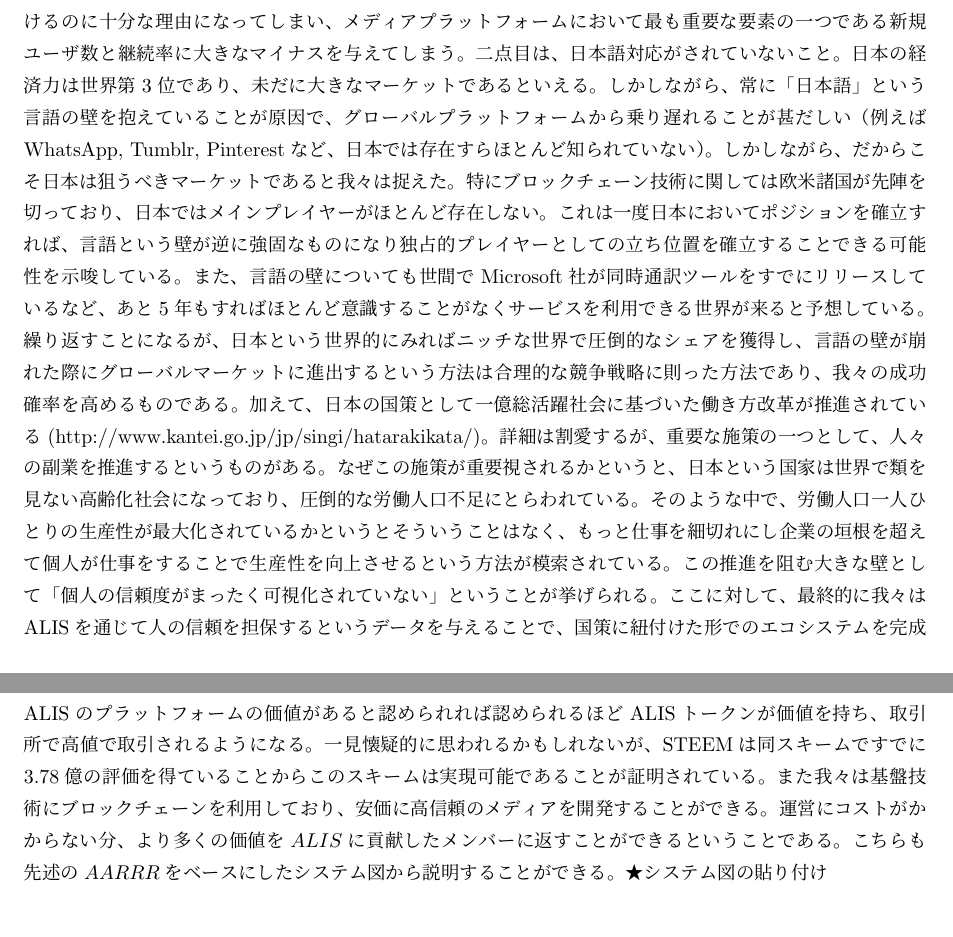
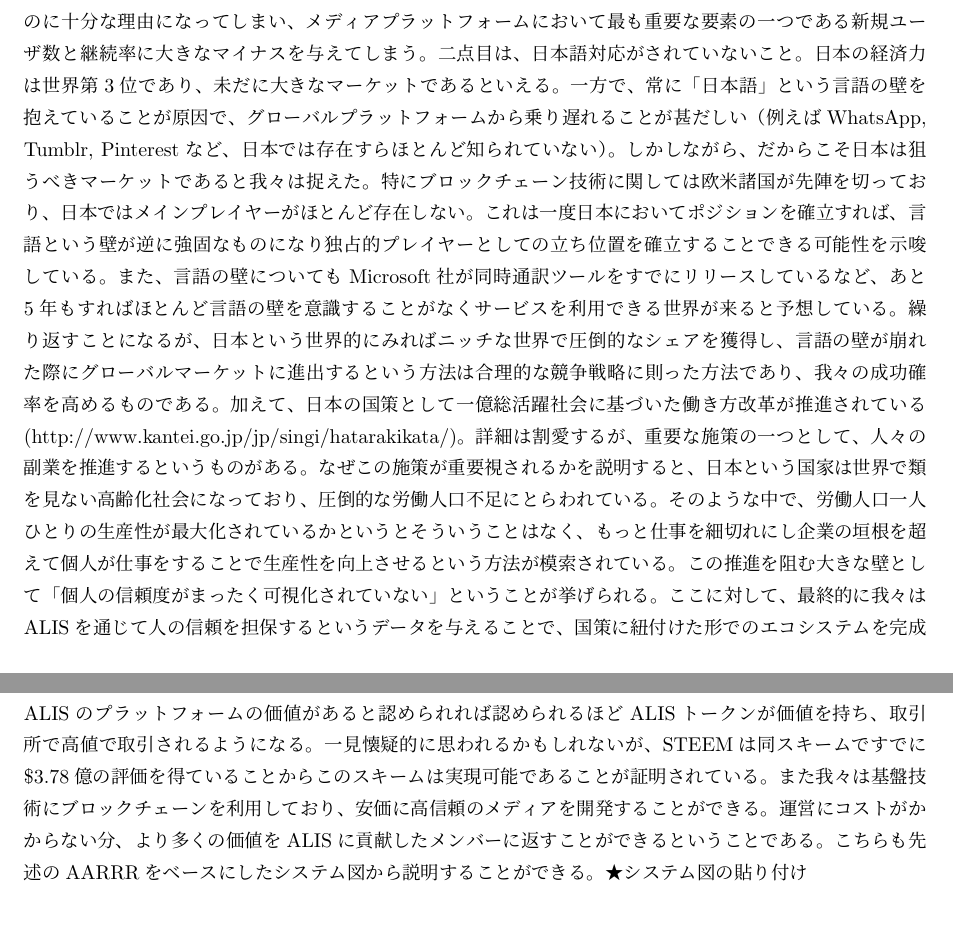
Before and after one commit to AlisProject/whitepaper, a LaTeX document (whitepaper_ja.tex): two parts of pages 2 and 3 of 9, joined at a grey line, cut so that both start at the same text. Compiled offline with pLaTeX and dvipdfmx.

Commit message:
modifyed some text

```diff
--- a/whitepaper_ja.tex
+++ b/whitepaper_ja.tex
@@ -27,7 +27,7 @@
 	\item 結論
 \end{itemize}
 \section{ALISとは}
-ALISとは、日本初の分散型ソーシャルメディアプラットフォームである。従来のメディアと異なり、人々が認めるコンテンツを多くの個人が生み出す・発掘することを可能にする全く新しいソーシャルメディアである。正直に言うと、我々はSTEEM(https://steem.io)に大きな感銘を受けたところからこのプラットフォームの構想をスタートした。STEEMに関する情報に関しては、以下の記事が最もわかりやすいためぜひ参照してほしい。(https://xxx.xxx)具体的には我々のプロジェクトメンバーであるSota Ishiiが数枚の旅行の写真をSTEEMに掲載したことから始まる。なんとその記事はわずか一日で\$30近くの評価を得ることができ、我々は無事そのお金を使ってLPローンチ祝としてドミノの最高級ピザを購入することができた。我々は強烈な衝撃を受けるとともになぜこのような仕組みが実現出来ているのかを知りたくなり、徹底的にSTEEMを調べ上げた。そしてSTEEMを調べれば調べるほどその素晴らしさを知ることになった。STEEMはプラットフォーム自体が評価されることにより、STEEMのトークン自体の価値が向上しより高値でexchangeで取引されるようになる。その価値の上昇分がコンテンツのクリエイターおよび投票者に分配されることでこのような仕組みを実現していたのである。さらに、STEEMはトークンのみですでに\$3.78億(2017/7/9現在)の評価を得ている。新しいメディアの時代がやってきていることを身をもって体感した出来事であった。従来のメディアは収益源の多くを「広告」に頼っており（御存知の通り、googleもfacebookも収益の7割以上は広告収入である）、ユーザが記事やコンテンツを閲覧する際に広告を目にしたり、広告まがいの記事を目にすることはどうしても避けられない状態となっている。そのような状態に対して今まで広告業界においては様々な回避策が取られてきた。例えば積極的にユーザが広告を表示するとインセンティブを支払う仕組み、あるいは近年の機械学習によって本当にユーザが必要とする広告のみを配信する仕組み、など。今のところどれも成功しているようには見えず、相変わらずユーザは見たくない広告や、近年のコンテンツマーケティングの流行りを捉え違えた無意味なコンテンツ（広告に見えないから余計たちのわるい）を消費させられる立場にある。このような状況に対し、STEEMのスキームは先述の通りルールを根本から変えてしまうという力を持っている。しかしながらSTEEMには構造を革新できる素晴らしい面がある一方で、2つの大きな欠点があるように思えた（欠点があってもなおSTEEMは素晴らしいサービスであり、我々が大きなインスピレーションを彼らから得たことには変わりない）。一点目は、プラットフォームを支えるトークンの仕組みが複雑すぎてとても理解に時間がかかること。STEEMのみならず、STEEM SPやSTEEM Dollarsというトークンが存在し、入手のための方法も複雑であり、どのようなルールでプラットフォームが運営されているのかが初見のユーザには非常に理解が難しいものとなっている。これはリテラシーの低い新規ユーザを遠ざけるのに十分な理由になってしまい、メディアプラットフォームにおいて最も重要な要素の一つである新規ユーザ数と継続率に大きなマイナスを与えてしまう。二点目は、日本語対応がされていないこと。日本の経済力は世界第3位であり、未だに大きなマーケットであるといえる。しかしながら、常に「日本語」という言語の壁を抱えていることが原因で、グローバルプラットフォームから乗り遅れることが甚だしい（例えばWhatsApp, Tumblr, Pinterestなど、日本では存在すらほとんど知られていない）。しかしながら、だからこそ日本は狙うべきマーケットであると我々は捉えた。特にブロックチェーン技術に関しては欧米諸国が先陣を切っており、日本ではメインプレイヤーがほとんど存在しない。これは一度日本においてポジションを確立すれば、言語という壁が逆に強固なものになり独占的プレイヤーとしての立ち位置を確立することできる可能性を示唆している。また、言語の壁についても世間でMicrosoft社が同時通訳ツールをすでにリリースしているなど、あと5年もすればほとんど意識することがなくサービスを利用できる世界が来ると予想している。繰り返すことになるが、日本という世界的にみればニッチな世界で圧倒的なシェアを獲得し、言語の壁が崩れた際にグローバルマーケットに進出するという方法は合理的な競争戦略に則った方法であり、我々の成功確率を高めるものである。加えて、日本の国策として一億総活躍社会に基づいた働き方改革が推進されている(http://www.kantei.go.jp/jp/singi/hatarakikata/)。詳細は割愛するが、重要な施策の一つとして、人々の副業を推進するというものがある。なぜこの施策が重要視されるかというと、日本という国家は世界で類を見ない高齢化社会になっており、圧倒的な労働人口不足にとらわれている。そのような中で、労働人口一人ひとりの生産性が最大化されているかというとそういうことはなく、もっと仕事を細切れにし企業の垣根を超えて個人が仕事をすることで生産性を向上させるという方法が模索されている。この推進を阻む大きな壁として「個人の信頼度がまったく可視化されていない」ということが挙げられる。ここに対して、最終的に我々はALISを通じて人の信頼を担保するというデータを与えることで、国策に紐付けた形でのエコシステムを完成させることを目論んでいる。以上に述べたように、我々は日本において、STEEMの良さを活かしつつ欠点も改良した新たなソーシャルメディアが成功し、最終的には人の信頼性を担保することができるプラットフォームへと進化することを確信し、このプロジェクトをスタートする決意を固めた。
+ALISとは、日本初の分散型ソーシャルメディアプラットフォームである。従来のメディアと異なり、人々が認めるコンテンツを多くの個人が生み出す・発掘することを可能にする全く新しいソーシャルメディアである。正直に言うと、我々はSTEEM(https://steem.io)に大きな感銘を受けたところからこのプラットフォームの構想をスタートした。STEEMに関する情報に関しては、以下の記事が最もわかりやすいためぜひ参照してほしい。(https://xxx.xxx)具体的には我々のプロジェクトメンバーであるSota Ishiiが数枚の旅行の写真をSTEEMに掲載したことから始まる。なんとその記事はわずか一日で\$30近くの評価を得ることができ、我々は無事そのお金を使ってLPローンチ祝としてドミノの最高級ピザを購入することができた。我々は強烈な衝撃を受けるとともになぜこのような仕組みが実現出来ているのかを知りたくなり、徹底的にSTEEMを調べ上げた。そしてSTEEMを調べれば調べるほどその素晴らしさを知ることになった。STEEMはプラットフォーム自体が評価されることにより、STEEMのトークン自体の価値が向上しより高値でexchangeで取引されるようになる。その価値の上昇分がコンテンツのクリエイターおよび投票者に分配されることでこのような仕組みを実現していたのである。さらに、STEEMはトークンのみですでに\$3.78億(2017/7/9現在)の評価を得ている。新しいメディアの時代がやってきていることを身をもって体感した出来事であった。従来のメディアは収益源の多くを「広告」に頼っており（御存知の通り、googleもfacebookも収益の7割以上は広告収入である）、ユーザが記事やコンテンツを閲覧する際に広告を目にしたり、広告まがいの記事を目にすることはどうしても避けられない状態となっている。そのような状態に対して今まで広告業界においては様々な回避策が取られてきた。例えば積極的にユーザが広告を表示するとインセンティブを支払う仕組み、あるいは近年の機械学習によって本当にユーザが必要とする広告のみを配信する仕組み、など。今のところどれも成功しているようには見えず、相変わらずユーザは見たくない広告や、近年のコンテンツマーケティングの流行りを捉え違えた無意味なコンテンツ（広告に見えないから余計たちのわるい）を消費させられる立場にある。このような状況に対し、STEEMのスキームは先述の通りルールを根本から変えてしまうという力を持っている。しかしながらSTEEMには構造を革新できる素晴らしい面がある一方で、2つの大きな欠点があるように思えた（欠点があってもなおSTEEMは素晴らしいサービスであり、我々が大きなインスピレーションを彼らから得たことには変わりない）。一点目は、プラットフォームを支えるトークンの仕組みが複雑すぎてとても理解に時間がかかること。STEEMのみならず、STEEM SPやSTEEM Dollarsというトークンが存在し、入手のための方法も複雑であり、どのようなルールでプラットフォームが運営されているのかが初見のユーザには非常に理解が難しいものとなっている。これはリテラシーの低い新規ユーザを遠ざけるのに十分な理由になってしまい、メディアプラットフォームにおいて最も重要な要素の一つである新規ユーザ数と継続率に大きなマイナスを与えてしまう。二点目は、日本語対応がされていないこと。日本の経済力は世界第3位であり、未だに大きなマーケットであるといえる。一方で、常に「日本語」という言語の壁を抱えていることが原因で、グローバルプラットフォームから乗り遅れることが甚だしい（例えばWhatsApp, Tumblr, Pinterestなど、日本では存在すらほとんど知られていない）。しかしながら、だからこそ日本は狙うべきマーケットであると我々は捉えた。特にブロックチェーン技術に関しては欧米諸国が先陣を切っており、日本ではメインプレイヤーがほとんど存在しない。これは一度日本においてポジションを確立すれば、言語という壁が逆に強固なものになり独占的プレイヤーとしての立ち位置を確立することできる可能性を示唆している。また、言語の壁についてもMicrosoft社が同時通訳ツールをすでにリリースしているなど、あと5年もすればほとんど言語の壁を意識することがなくサービスを利用できる世界が来ると予想している。繰り返すことになるが、日本という世界的にみればニッチな世界で圧倒的なシェアを獲得し、言語の壁が崩れた際にグローバルマーケットに進出するという方法は合理的な競争戦略に則った方法であり、我々の成功確率を高めるものである。加えて、日本の国策として一億総活躍社会に基づいた働き方改革が推進されている(http://www.kantei.go.jp/jp/singi/hatarakikata/)。詳細は割愛するが、重要な施策の一つとして、人々の副業を推進するというものがある。なぜこの施策が重要視されるかを説明すると、日本という国家は世界で類を見ない高齢化社会になっており、圧倒的な労働人口不足にとらわれている。そのような中で、労働人口一人ひとりの生産性が最大化されているかというとそういうことはなく、もっと仕事を細切れにし企業の垣根を超えて個人が仕事をすることで生産性を向上させるという方法が模索されている。この推進を阻む大きな壁として「個人の信頼度がまったく可視化されていない」ということが挙げられる。ここに対して、最終的に我々はALISを通じて人の信頼を担保するというデータを与えることで、国策に紐付けた形でのエコシステムを完成させることを目論んでいる。以上に述べたように、我々は日本において、STEEMの良さを活かしつつ欠点も改良した新たなソーシャルメディアが成功し、最終的には人の信頼性を担保することができるプラットフォームへと進化することを確信し、このプロジェクトをスタートする決意を固めた。
 ★各ページに図を差し込みたい。LPのイラストと同じでも究極いい。
 \section{プラットフォームの紹介と特徴}
 ALISは、人々が良いと思うコンテンツを作成したクリエイターおよびそのようなコンテンツに投票をした人々に対して、より多くのALISトークンを配布するという報酬により信頼できるコンテンツ・人を発掘することができるソーシャルメディアプラットフォームである。そもそもこのようなメディア自体がかなり新しい概念のものになるため、STEEMと比較をした際の我々のプラットフォームの特徴を説明すると、１．我々のトークンは一つでシンプルであることにより、プラットフォーム発展のルールもシンプル化できること２．あえて仮想通貨の不安定性を許容し、インフレ率をSTEEMよりも抑えることで長期的なプラットフォーム維持を実現していること３．最終的なゴールを「人の信頼を可視化する」ことにおき、国策と紐付けて推進するというビジョンを持っている という3点である。それぞれの特徴については次章以降におって説明をしていく。
@@ -35,7 +35,7 @@ ALISは、人々が良いと思うコンテンツを作成したクリエイタ
 \section{なぜ良質なコンテンツが集まるのか}
 人々が良いと思うコンテンツを作り出す、もしくは投票するために必要なことは何であろうか。それは、より多くの人が認めるコンテンツを作り出すあるいは発掘した人に多くの報酬を支払うことである。コンテンツ作成者については、自分が作成したコンテンツがより多くの人に、かつよりALISトークンを多く持つ人に投票されることでより多くの報酬を得ることが可能になる。また、良質なコンテンツの発掘者に対しても、誰よりも早くかつ多くの人が良いと認めるコンテンツに投票することでより多くの報酬を得ることができる。これらに加えて、ALISトークンを多く持っている人であるほど報酬の量は線形で増えていく。つまり、よりALISトークンの報酬を得れば得るほど良質なコンテンツを生み出す or コンテンツを発掘するインセンティブが働き、更に良質なコンテンツが集まるというグッドスパイラルを形成することができる。これが良質なコンテンツが集まる理由である。このモデルをAARRRを元にしたシステム図に置き換えて説明しても同じことが言えることから、やはり報酬がプラットフォームの成長を加速させるキードライバーであることがわかる。★システム図の貼り付け
 \section{なぜ人々に価値を還元できるのか}
-我々のトークンはなんでもないただの電子データであり、それ単体では価値を持ち得ない。しかしながら、ALISのプラットフォームの価値があると認められれば認められるほどALISトークンが価値を持ち、取引所で高値で取引されるようになる。一見懐疑的に思われるかもしれないが、STEEMは同スキームですでに$3.78億の評価を得ていることからこのスキームは実現可能であることが証明されている。また我々は基盤技術にブロックチェーンを利用しており、安価に高信頼のメディアを開発することができる。運営にコストがかからない分、より多くの価値をALISに貢献したメンバーに返すことができるということである。こちらも先述のAARRRをベースにしたシステム図から説明することができる。★システム図の貼り付け
+我々のトークンはなんでもないただの電子データであり、それ単体では価値を持ち得ない。しかしながら、ALISのプラットフォームの価値があると認められれば認められるほどALISトークンが価値を持ち、取引所で高値で取引されるようになる。一見懐疑的に思われるかもしれないが、STEEMは同スキームですでに\$3.78億の評価を得ていることからこのスキームは実現可能であることが証明されている。また我々は基盤技術にブロックチェーンを利用しており、安価に高信頼のメディアを開発することができる。運営にコストがかからない分、より多くの価値をALISに貢献したメンバーに返すことができるということである。こちらも先述のAARRRをベースにしたシステム図から説明することができる。★システム図の貼り付け
 \section{なぜALISは長期的な発展を続けることができるのか}
 ALISが真に価値のあるプラットフォームとして認められるために最も重要なファクターがある。それは、ユーザーが粘着性を持ってずっと使い続けたいと思うプラットフォームを提供することである。そのための方法はいくつかあるが、一つのこだわりとしてトークンの性質を取り上げたい。我々のトークンは、ALISのプラットフォーム上で活用されている場合のインフレ率が50\%と高い。これは、昨今の仮想通貨が取引目的ばかりにexchangeで扱われていることに関する危機感から設定された数字である。ALISトークンを所有し、プラットフォームを発展させようと努力する人であればあるほどより多くのトークンを得ることができる仕組みづくりが重要である。しかしながら、この条件だけであればトークンをALISに預けたあと、増え次第すぐに引き出してexchangeで売るというインセンティブを防ぎ得ない。そこで我々ははXEMのPoIから着想し、トークンを移してから実効性をもつまでに時間が必要であるというロジックを導入する。具体的な式は以下である。
 \begin{equation}
```
Also changed, not shown: whitepaper_ja.pdf, 4 other files.
